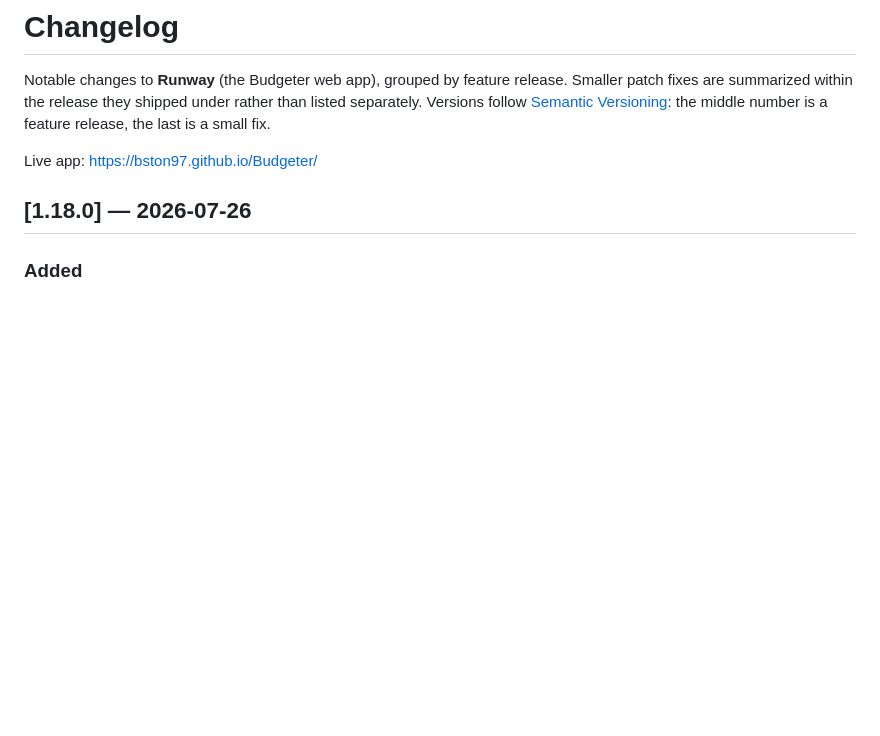
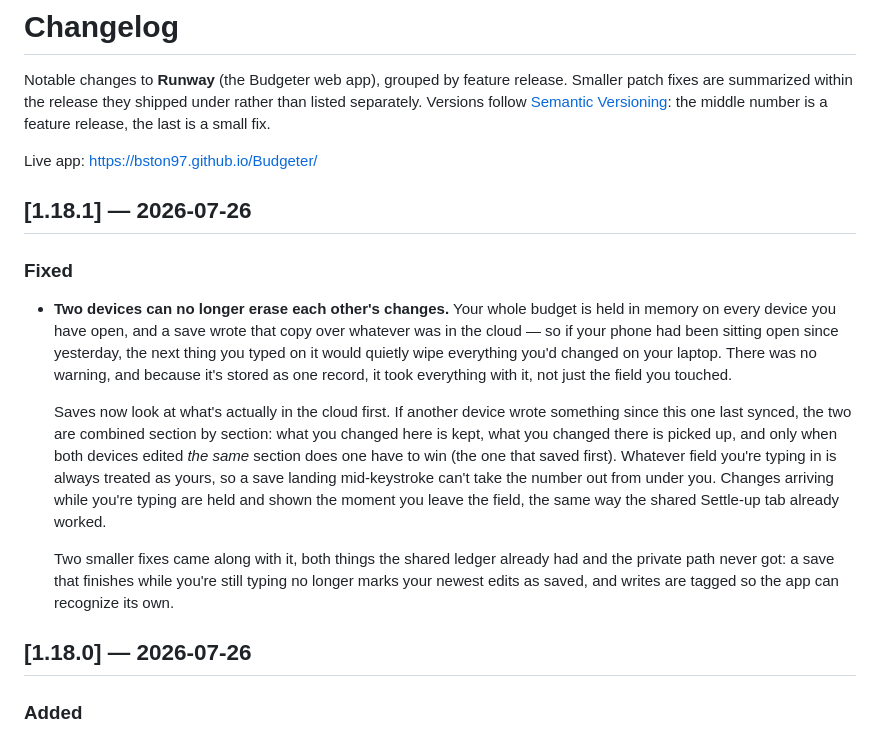
Before and after one commit to bston97/Budgeter, a Markdown page: CHANGELOG.md, the part around the change. Rendered like a GitHub page; blank space fills up the shorter version.

Commit message:
Add 1.18.1 changelog entry for the cross-device save fix
Co-Authored-By: Claude Opus 5 <noreply@anthropic.com>
Claude-Session: https://claude.ai/code/session_014ZPeftUSMWj1yRJPj8egJ5

```diff
--- a/CHANGELOG.md
+++ b/CHANGELOG.md
@@ -6,6 +6,15 @@ Versions follow [Semantic Versioning](https://semver.org/): the middle number is
 release, the last is a small fix.
 
 Live app: https://bston97.github.io/Budgeter/
+
+## [1.18.1] — 2026-07-26
+
+### Fixed
+- **Two devices can no longer erase each other's changes.** Your whole budget is held in memory on every device you have open, and a save wrote that copy over whatever was in the cloud — so if your phone had been sitting open since yesterday, the next thing you typed on it would quietly wipe everything you'd changed on your laptop. There was no warning, and because it's stored as one record, it took everything with it, not just the field you touched.
+
+  Saves now look at what's actually in the cloud first. If another device wrote something since this one last synced, the two are combined section by section: what you changed here is kept, what you changed there is picked up, and only when both devices edited *the same* section does one have to win (the one that saved first). Whatever field you're typing in is always treated as yours, so a save landing mid-keystroke can't take the number out from under you. Changes arriving while you're typing are held and shown the moment you leave the field, the same way the shared Settle-up tab already worked.
+
+  Two smaller fixes came along with it, both things the shared ledger already had and the private path never got: a save that finishes while you're still typing no longer marks your newest edits as saved, and writes are tagged so the app can recognize its own.
 
 ## [1.18.0] — 2026-07-26
 
```
